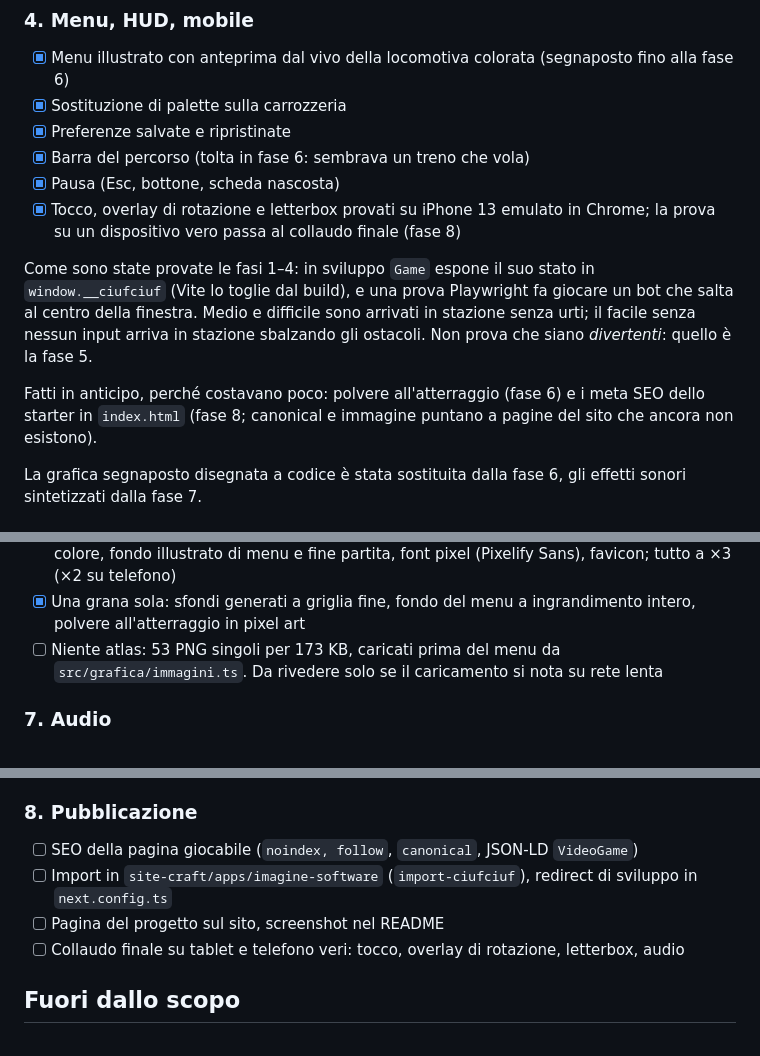
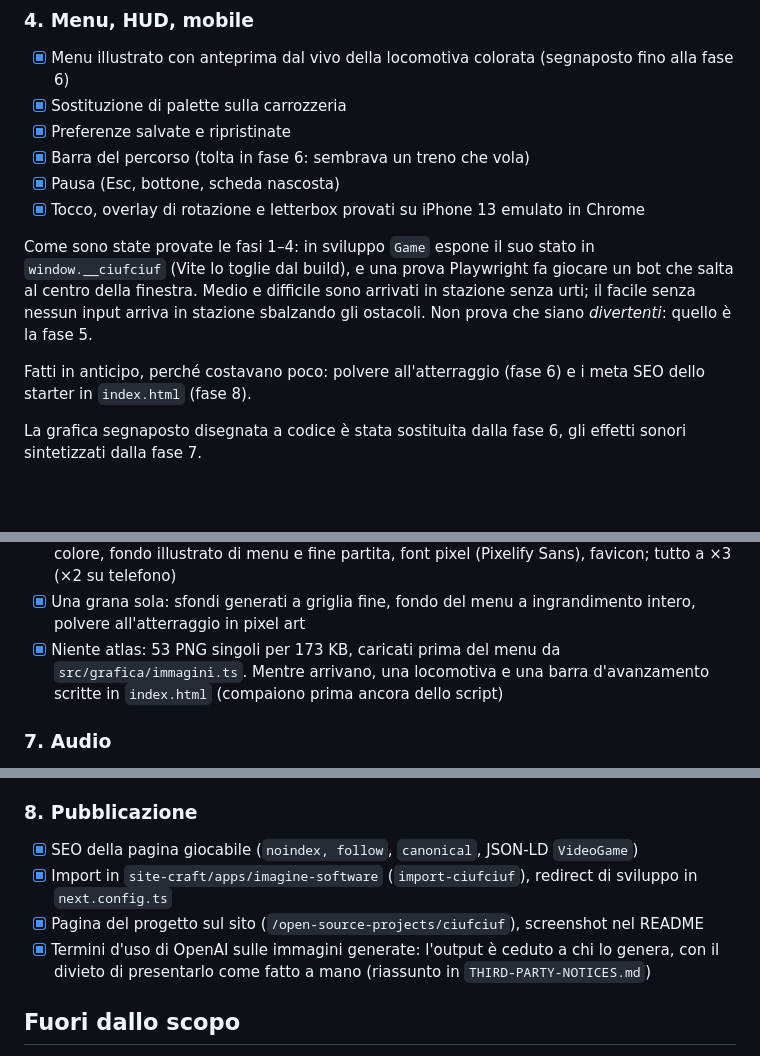
Before and after one commit to FrancescoBonizzi/CiufCiufGame, a Markdown page: ROADMAP.md, 3 parts joined by grey strips. GitHub-like rendering; blank space fills up the shorter version.

```diff
--- a/ROADMAP.md
+++ b/ROADMAP.md
@@ -153,8 +153,7 @@ in `try/catch`; un valore illeggibile torna ai default senza errori.
 - [x] Preferenze salvate e ripristinate
 - [x] Barra del percorso (tolta in fase 6: sembrava un treno che vola)
 - [x] Pausa (Esc, bottone, scheda nascosta)
-- [x] Tocco, overlay di rotazione e letterbox provati su iPhone 13 emulato in Chrome; la prova su un
-      dispositivo vero passa al collaudo finale (fase 8)
+- [x] Tocco, overlay di rotazione e letterbox provati su iPhone 13 emulato in Chrome
 
 Come sono state provate le fasi 1–4: in sviluppo `Game` espone il suo stato in `window.__ciufciuf`
 (Vite lo toglie dal build), e una prova Playwright fa giocare un bot che salta al centro della finestra.
@@ -162,7 +161,7 @@ Medio e difficile sono arrivati in stazione senza urti; il facile senza nessun i
 sbalzando gli ostacoli. Non prova che siano *divertenti*: quello è la fase 5.
 
 Fatti in anticipo, perché costavano poco: polvere all'atterraggio (fase 6) e i meta SEO dello starter in
-`index.html` (fase 8; canonical e immagine puntano a pagine del sito che ancora non esistono).
+`index.html` (fase 8).
 
 La grafica segnaposto disegnata a codice è stata sostituita dalla fase 6, gli effetti sonori sintetizzati
 dalla fase 7.
@@ -190,8 +189,9 @@ dalla fase 7.
       fondo illustrato di menu e fine partita, font pixel (Pixelify Sans), favicon; tutto a ×3 (×2 su telefono)
 - [x] Una grana sola: sfondi generati a griglia fine, fondo del menu a ingrandimento intero, polvere
       all'atterraggio in pixel art
-- [ ] Niente atlas: 53 PNG singoli per 173 KB, caricati prima del menu da `src/grafica/immagini.ts`.
-      Da rivedere solo se il caricamento si nota su rete lenta
+- [x] Niente atlas: 53 PNG singoli per 173 KB, caricati prima del menu da `src/grafica/immagini.ts`.
+      Mentre arrivano, una locomotiva e una barra d'avanzamento scritte in `index.html` (compaiono prima
+      ancora dello script)
 
 ### 7. Audio
 
@@ -218,10 +218,11 @@ registrazione si cambia la sua riga e si rilancia.
 
 ### 8. Pubblicazione
 
-- [ ] SEO della pagina giocabile (`noindex, follow`, `canonical`, JSON-LD `VideoGame`)
-- [ ] Import in `site-craft/apps/imagine-software` (`import-ciufciuf`), redirect di sviluppo in `next.config.ts`
-- [ ] Pagina del progetto sul sito, screenshot nel README
-- [ ] Collaudo finale su tablet e telefono veri: tocco, overlay di rotazione, letterbox, audio
+- [x] SEO della pagina giocabile (`noindex, follow`, `canonical`, JSON-LD `VideoGame`)
+- [x] Import in `site-craft/apps/imagine-software` (`import-ciufciuf`), redirect di sviluppo in `next.config.ts`
+- [x] Pagina del progetto sul sito (`/open-source-projects/ciufciuf`), screenshot nel README
+- [x] Termini d'uso di OpenAI sulle immagini generate: l'output è ceduto a chi lo genera, con il divieto di
+      presentarlo come fatto a mano (riassunto in `THIRD-PARTY-NOTICES.md`)
 
 ## Fuori dallo scopo
 
```
Also changed, not shown: README.md (+43 -10 lines), THIRD-PARTY-NOTICES.md (+5 -2 lines), docs/screenshot/menu.png (added), docs/screenshot/partita-campagna.png (added), docs/screenshot/partita-cittadina.png (added), docs/screenshot/partita-porto.png (added), 4 other files.
